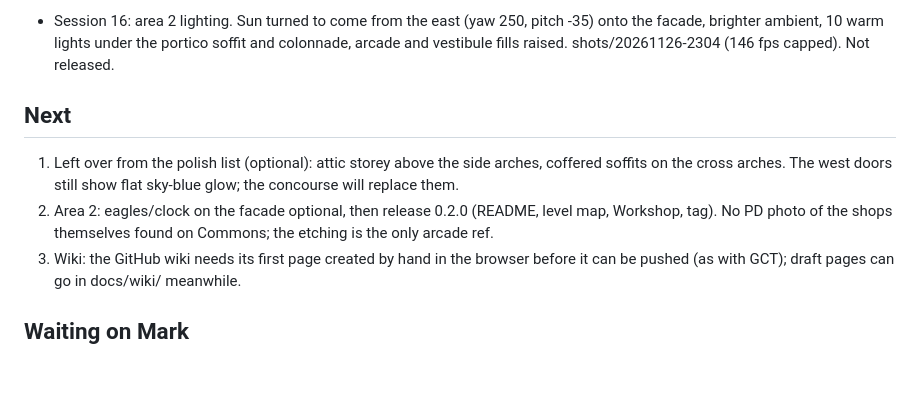
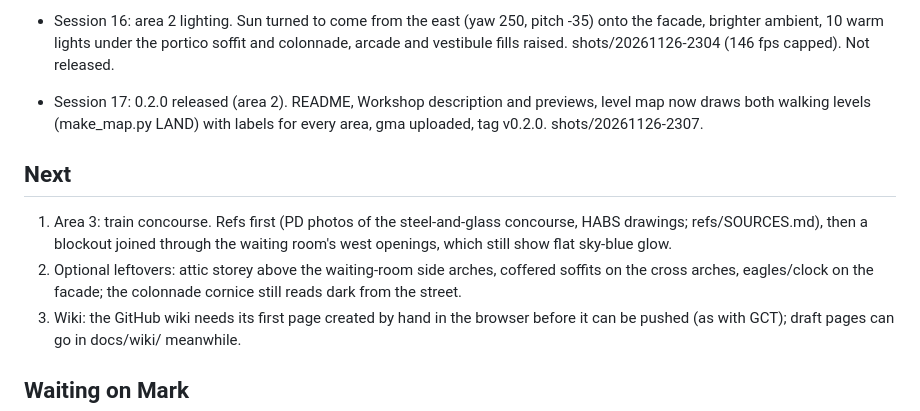
Before and after one commit to m4bwav/penn-gmod, a Markdown page: ai-docs/HANDOFF.md, the part around one of its changes. Drawn GitHub-style; blank space fills up the shorter version.

```diff
--- a/ai-docs/HANDOFF.md
+++ b/ai-docs/HANDOFF.md
@@ -38,10 +38,11 @@ Updated: 2026-11-26 (session 16)
 - Session 14: the Cassatt niche on the stair hall's north wall at the landing: 10 ft round-headed recess with imposts, travertine pedestal, cassatt.mdl (simplified 9 ft bronze standing figure in tools/penn_models.py) facing south, a small warm light. Camera cassatt_niche. shots/20261126-2145. Not released.
 - Session 15: Seventh Avenue entrance colonnade: facade wall with the arcade opening, 12 Doric columns (doric.mdl, 35 ft), portico roof, cornice and attic, sidewalks, avenue, stand-in block opposite, open sky with light_environment. Cameras colonnade_street, colonnade_portico, arcade_to_street. shots/20261126-2158. Not released.
 - Session 16: area 2 lighting. Sun turned to come from the east (yaw 250, pitch -35) onto the facade, brighter ambient, 10 warm lights under the portico soffit and colonnade, arcade and vestibule fills raised. shots/20261126-2304 (146 fps capped). Not released.
+- Session 17: 0.2.0 released (area 2). README, Workshop description and previews, level map now draws both walking levels (make_map.py LAND) with labels for every area, gma uploaded, tag v0.2.0. shots/20261126-2307.
 
 ## Next
-1. Left over from the polish list (optional): attic storey above the side arches, coffered soffits on the cross arches. The west doors still show flat sky-blue glow; the concourse will replace them.
-2. Area 2: eagles/clock on the facade optional, then release 0.2.0 (README, level map, Workshop, tag). No PD photo of the shops themselves found on Commons; the etching is the only arcade ref.
+1. Area 3: train concourse. Refs first (PD photos of the steel-and-glass concourse, HABS drawings; refs/SOURCES.md), then a blockout joined through the waiting room's west openings, which still show flat sky-blue glow.
+2. Optional leftovers: attic storey above the waiting-room side arches, coffered soffits on the cross arches, eagles/clock on the facade; the colonnade cornice still reads dark from the street.
 3. Wiki: the GitHub wiki needs its first page created by hand in the browser before it can be pushed (as with GCT); draft pages can go in docs/wiki/ meanwhile.
 
 ## Waiting on Mark
```
Also changed, not shown: other parts of ai-docs/HANDOFF.md (+4 -4 lines), README.md (+7 -6 lines), ai-docs/log.md (+1 -0 lines), docs/arcade_lamp.jpg (added), docs/arcade_west.jpg (added), docs/cassatt_niche.jpg (added), docs/colonnade_portico.jpg (added), docs/colonnade_street.jpg (added), docs/level-map.png, 2 other files.
